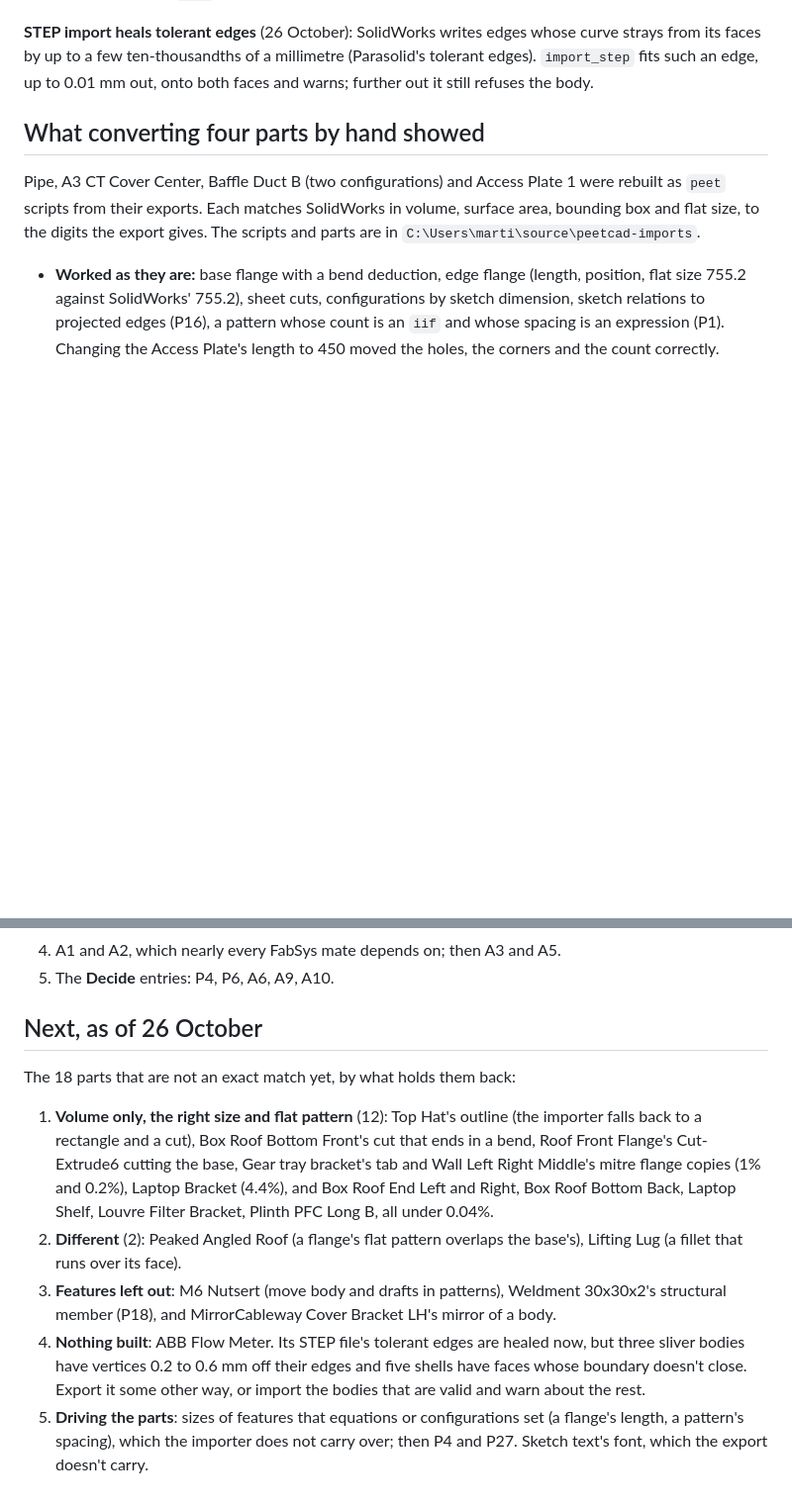
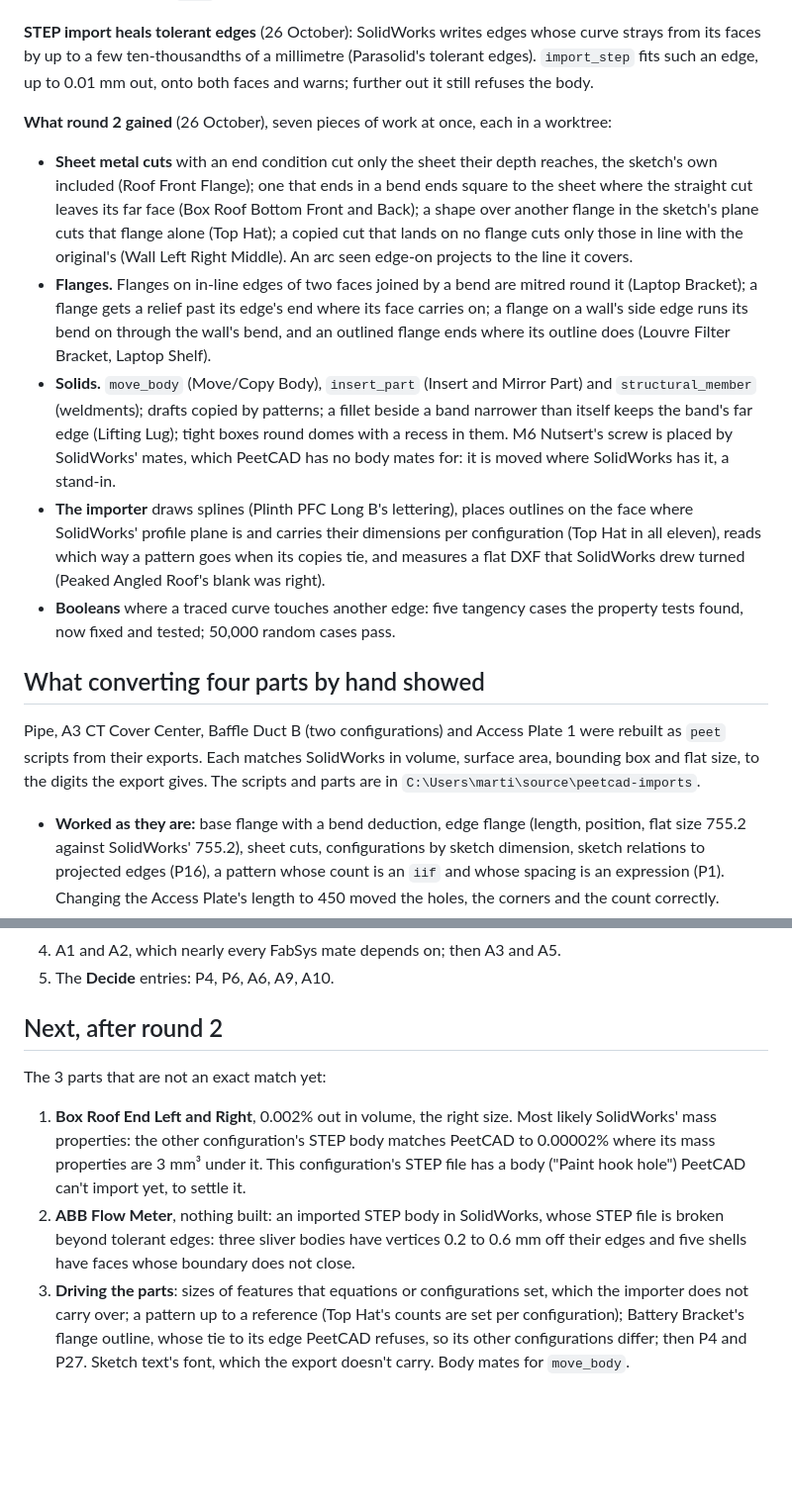
Before and after one commit to billpeet/peetcad, a Markdown page: docs/solidworks-parity.md, 2 parts joined by grey strips. Shown at 99% size. GitHub-like rendering; blank space fills up the shorter version.

Commit message:
docs: the library after round 2, 198 of 201 parts matching
Co-Authored-By: Claude Opus 5.5 <noreply@anthropic.com>

```diff
--- a/docs/solidworks-parity.md
+++ b/docs/solidworks-parity.md
@@ -225,6 +227,30 @@ SolidWorks-PC, so he must be logged in.
 strays from its faces by up to a few ten-thousandths of a millimetre (Parasolid's
 tolerant edges). `import_step` fits such an edge, up to 0.01 mm out, onto both faces
 and warns; further out it still refuses the body.
+
+**What round 2 gained** (26 October), seven pieces of work at once, each in a worktree:
+
+- **Sheet metal cuts** with an end condition cut only the sheet their depth reaches, the
+  sketch's own included (Roof Front Flange); one that ends in a bend ends square to the
+  sheet where the straight cut leaves its far face (Box Roof Bottom Front and Back); a
+  shape over another flange in the sketch's plane cuts that flange alone (Top Hat); a
+  copied cut that lands on no flange cuts only those in line with the original's
+  (Wall Left Right Middle). An arc seen edge-on projects to the line it covers.
+- **Flanges.** Flanges on in-line edges of two faces joined by a bend are mitred round it
+  (Laptop Bracket); a flange gets a relief past its edge's end where its face carries on;
+  a flange on a wall's side edge runs its bend on through the wall's bend, and an outlined
+  flange ends where its outline does (Louvre Filter Bracket, Laptop Shelf).
+- **Solids.** `move_body` (Move/Copy Body), `insert_part` (Insert and Mirror Part) and
+  `structural_member` (weldments); drafts copied by patterns; a fillet beside a band
+  narrower than itself keeps the band's far edge (Lifting Lug); tight boxes round domes
+  with a recess in them. M6 Nutsert's screw is placed by SolidWorks' mates, which PeetCAD
+  has no body mates for: it is moved where SolidWorks has it, a stand-in.
+- **The importer** draws splines (Plinth PFC Long B's lettering), places outlines on the
+  face where SolidWorks' profile plane is and carries their dimensions per configuration
+  (Top Hat in all eleven), reads which way a pattern goes when its copies tie, and
+  measures a flat DXF that SolidWorks drew turned (Peaked Angled Roof's blank was right).
+- **Booleans** where a traced curve touches another edge: five tangency cases the
+  property tests found, now fixed and tested; 50,000 random cases pass.
 
 ## What converting four parts by hand showed
 
@@ -400,25 +426,19 @@ are done) and break corner (P8, 55 parts; first needs a check of whether `fillet
 4. A1 and A2, which nearly every FabSys mate depends on; then A3 and A5.
 5. The **Decide** entries: P4, P6, A6, A9, A10.
 
-## Next, as of 26 October
+## Next, after round 2
 
-The 18 parts that are not an exact match yet, by what holds them back:
+The 3 parts that are not an exact match yet:
 
-1. **Volume only, the right size and flat pattern** (12): Top Hat's outline (the
-   importer falls back to a rectangle and a cut), Box Roof Bottom Front's cut that ends
-   in a bend, Roof Front Flange's Cut-Extrude6 cutting the base, Gear tray bracket's tab
-   and Wall Left Right Middle's mitre flange copies (1% and 0.2%), Laptop Bracket (4.4%),
-   and Box Roof End Left and Right, Box Roof Bottom Back, Laptop Shelf, Louvre Filter
-   Bracket, Plinth PFC Long B, all under 0.04%.
-2. **Different** (2): Peaked Angled Roof (a flange's flat pattern overlaps the base's),
-   Lifting Lug (a fillet that runs over its face).
-3. **Features left out**: M6 Nutsert (move body and drafts in patterns), Weldment
-   30x30x2's structural member (P18), and MirrorCableway Cover Bracket LH's mirror of a
-   body.
-4. **Nothing built**: ABB Flow Meter. Its STEP file's tolerant edges are healed now, but
-   three sliver bodies have vertices 0.2 to 0.6 mm off their edges and five shells have
-   faces whose boundary doesn't close. Export it some other way, or import the bodies
-   that are valid and warn about the rest.
-5. **Driving the parts**: sizes of features that equations or configurations set (a
-   flange's length, a pattern's spacing), which the importer does not carry over; then
-   P4 and P27. Sketch text's font, which the export doesn't carry.
+1. **Box Roof End Left and Right**, 0.002% out in volume, the right size. Most likely
+   SolidWorks' mass properties: the other configuration's STEP body matches PeetCAD to
+   0.00002% where its mass properties are 3 mm³ under it. This configuration's STEP file
+   has a body ("Paint hook hole") PeetCAD can't import yet, to settle it.
+2. **ABB Flow Meter**, nothing built: an imported STEP body in SolidWorks, whose STEP file
+   is broken beyond tolerant edges: three sliver bodies have vertices 0.2 to 0.6 mm off
+   their edges and five shells have faces whose boundary does not close.
+3. **Driving the parts**: sizes of features that equations or configurations set, which
+   the importer does not carry over; a pattern up to a reference (Top Hat's counts are
+   set per configuration); Battery Bracket's flange outline, whose tie to its edge
+   PeetCAD refuses, so its other configurations differ; then P4 and P27. Sketch text's
+   font, which the export doesn't carry. Body mates for `move_body`.
```
Also changed, not shown: other parts of docs/solidworks-parity.md (+12 -10 lines).
